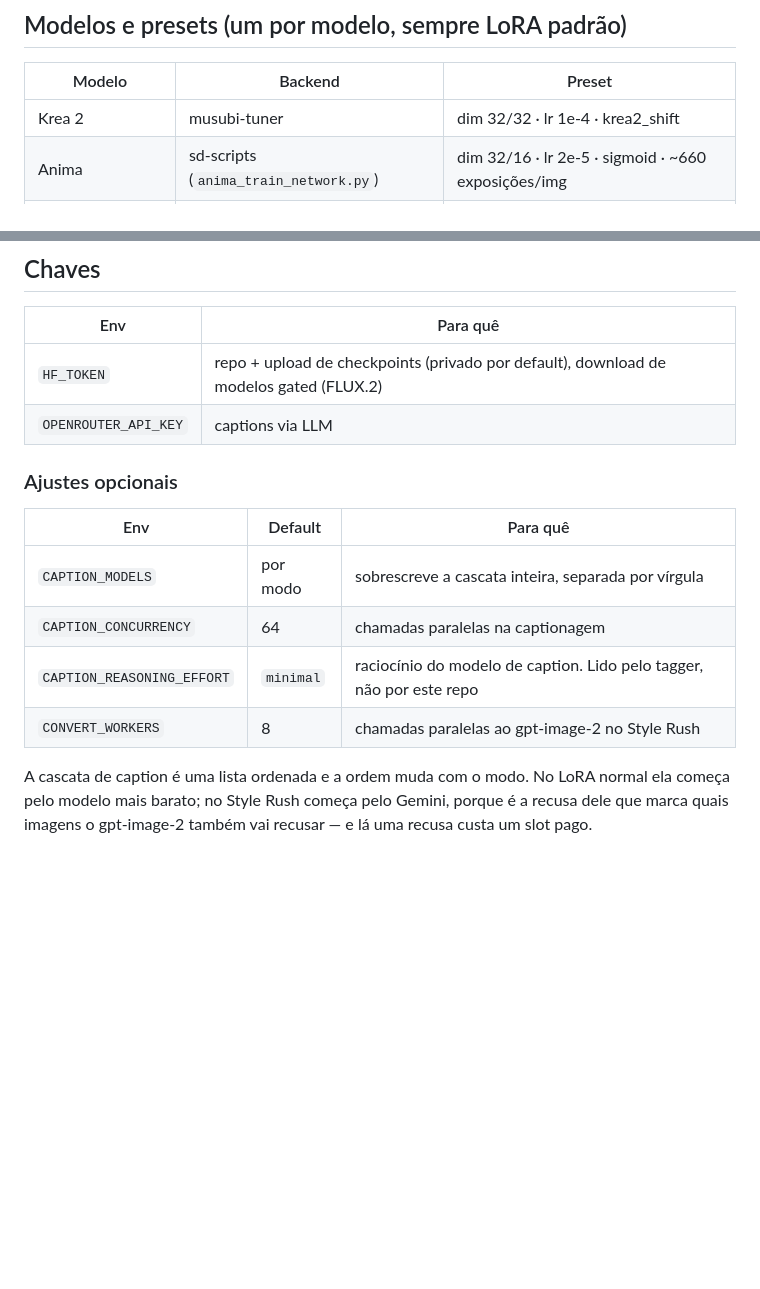
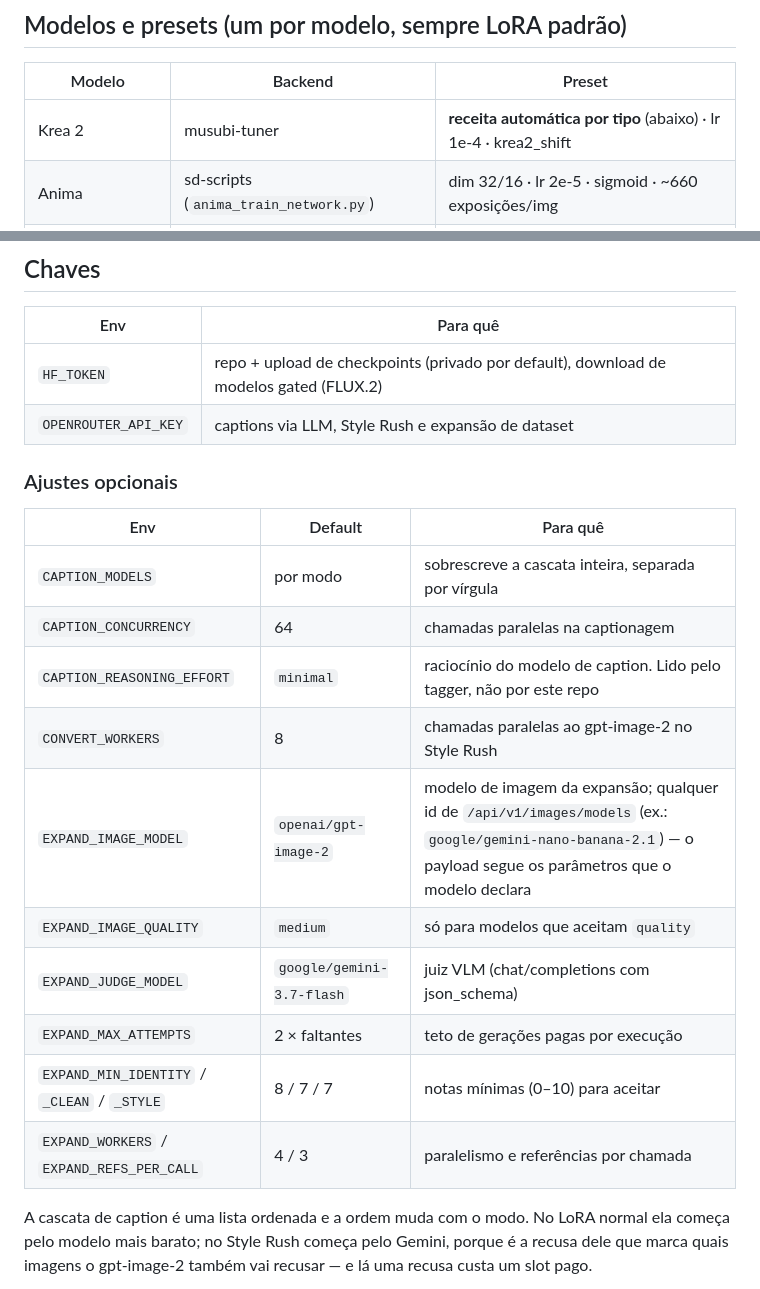
Before and after one commit to adbrasi/arrakis_trainero, a Markdown page: README.md, 2 parts joined by grey strips. Drawn GitHub-style; blank space fills up the shorter version.

```diff
--- a/README.md
+++ b/README.md
@@ -27,7 +27,7 @@ Local (WSL): `bash start.sh`.
 
 | Modelo | Backend | Preset |
 |---|---|---|
-| Krea 2 | musubi-tuner | dim 32/32 · lr 1e-4 · krea2_shift |
+| Krea 2 | musubi-tuner | **receita automática por tipo** (abaixo) · lr 1e-4 · krea2_shift |
 | Anima | sd-scripts (`anima_train_network.py`) | dim 32/16 · lr 2e-5 · sigmoid · ~660 exposições/img |
 | Flux Klein (base-9B) | musubi-tuner | dim 128/128 · lr 1e-4 · flux2_shift |
 | Qwen Image | musubi-tuner | dim 64/64 · lr 5e-5 · shift 2.2 |
@@ -107,7 +154,7 @@ de imagem e começa pela trigger word; dá para trocar no painel ⚙.
 | Env | Para quê |
 |---|---|
 | `HF_TOKEN` | repo + upload de checkpoints (privado por default), download de modelos gated (FLUX.2) |
-| `OPENROUTER_API_KEY` | captions via LLM |
+| `OPENROUTER_API_KEY` | captions via LLM, Style Rush e expansão de dataset |
 
 ### Ajustes opcionais
 
@@ -117,6 +164,12 @@ de imagem e começa pela trigger word; dá para trocar no painel ⚙.
 | `CAPTION_CONCURRENCY` | 64 | chamadas paralelas na captionagem |
 | `CAPTION_REASONING_EFFORT` | `minimal` | raciocínio do modelo de caption. Lido pelo tagger, não por este repo |
 | `CONVERT_WORKERS` | 8 | chamadas paralelas ao gpt-image-2 no Style Rush |
+| `EXPAND_IMAGE_MODEL` | `openai/gpt-image-2` | modelo de imagem da expansão; qualquer id de `/api/v1/images/models` (ex.: `google/gemini-nano-banana-2.1`) — o payload segue os parâmetros que o modelo declara |
+| `EXPAND_IMAGE_QUALITY` | `medium` | só para modelos que aceitam `quality` |
+| `EXPAND_JUDGE_MODEL` | `google/gemini-3.7-flash` | juiz VLM (chat/completions com json_schema) |
+| `EXPAND_MAX_ATTEMPTS` | 2 × faltantes | teto de gerações pagas por execução |
+| `EXPAND_MIN_IDENTITY` / `_CLEAN` / `_STYLE` | 8 / 7 / 7 | notas mínimas (0–10) para aceitar |
+| `EXPAND_WORKERS` / `EXPAND_REFS_PER_CALL` | 4 / 3 | paralelismo e referências por chamada |
 
 A cascata de caption é uma lista ordenada e a ordem muda com o modo. No LoRA
 normal ela começa pelo modelo mais barato; no Style Rush começa pelo Gemini,
```
Also changed, not shown: other parts of README.md (+47 -0 lines).
